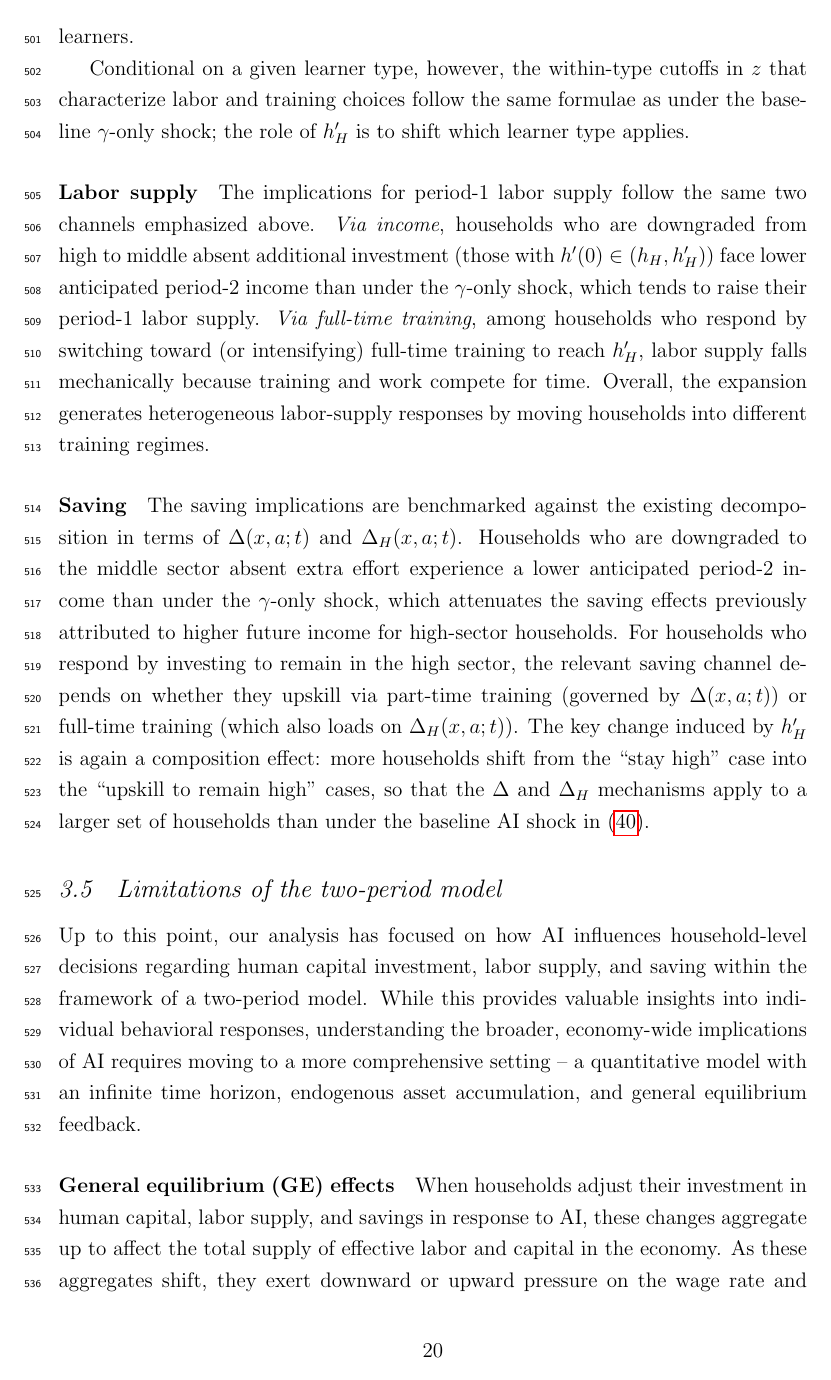
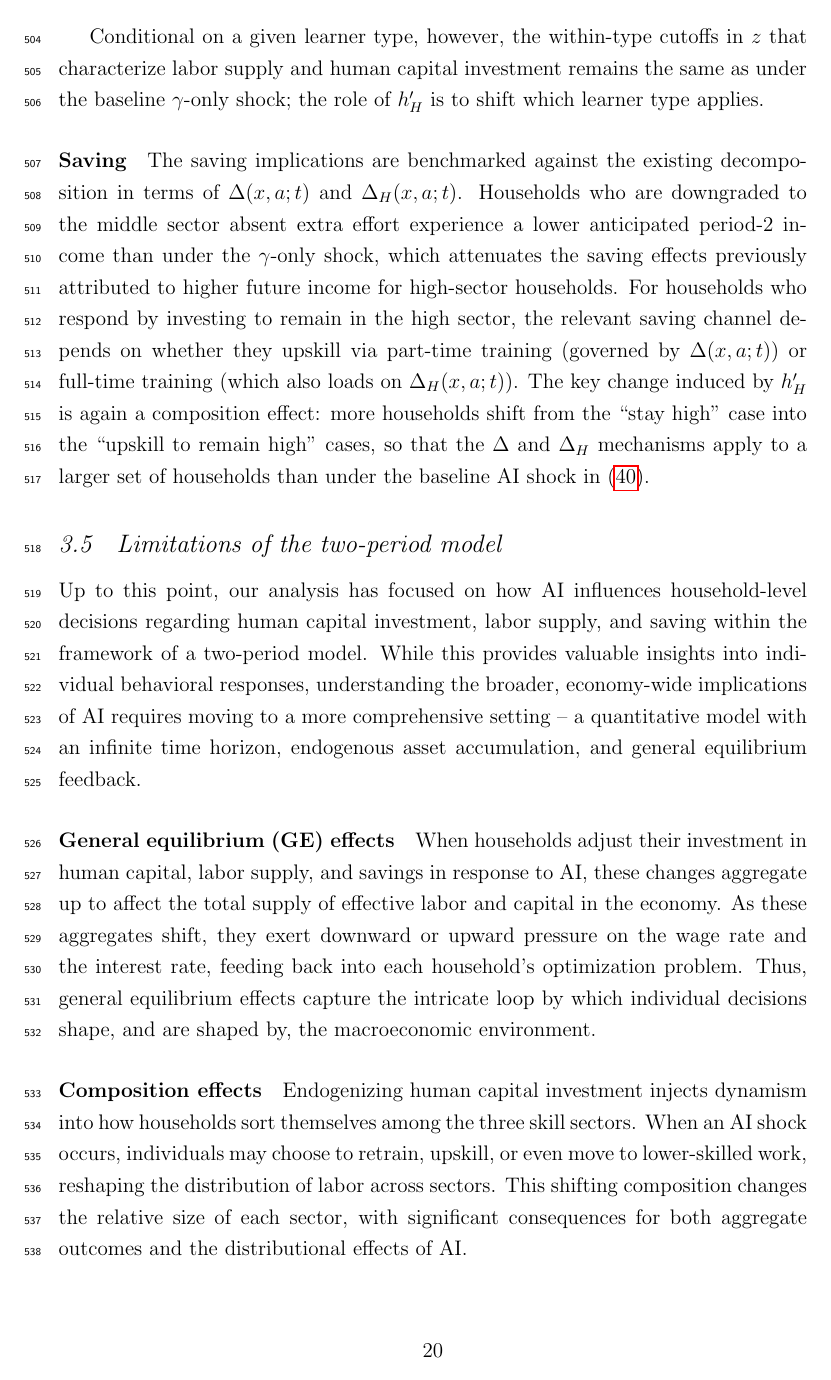
Before and after one commit to yangluust/AIandHC, a LaTeX paper (Main.tex): page 20 of 47 before the commit and page 20 of 46 after it. Compiled offline with pdfLaTeX.

Commit message:
improve text for hc and labor

```diff
--- a/Main.tex
+++ b/Main.tex
@@ -455,7 +455,7 @@ We set up our model so that $\overline{z}^L_{part}(a,h)>\underline{z}^L_{part}(a
 
 \bigskip
 \noindent
-Households with $h_M\frac{1}{1-\delta} \leq h<h_H\frac{1}{1-\delta}$ have a decision rule analogous to those with $h<h_M\frac{1}{1-\delta}$. Conditional on $y$, the boundaries for learner type change to:
+Households with $h_M\frac{1}{1-\delta} \leq h<h_H\frac{1}{1-\delta}$ have a decision rule analogous to those with $h<h_M\frac{1}{1-\delta}$. Conditional on $y$, the cutoffs for learner type change to:
 \begin{equation}\label{eq:hh}
     \underline{h}_H(y):=\frac{h_H-ye_H}{1-\delta}; \qquad \overline{h}_H(y):=\frac{h_H-ye_L}{1-\delta}
 \end{equation}
@@ -715,10 +710,8 @@ Relative to the baseline $\gamma$-only shock (Proposition~\ref{prop:AI_human_cap
-Conditional on a given learner type, however, the within-type cutoffs in $z$ that characterize labor and training choices follow the same formulae as under the baseline $\gamma$-only shock; the role of $h_H'$ is to shift which learner type applies.
-
-\paragraph{Labor supply}
-The implications for period-1 labor supply follow the same two channels emphasized above.
-\textit{Via income}, households who are downgraded from high to middle absent additional investment (those with $h'(0)\in(h_H,h_H')$) face lower anticipated period-2 income than under the $\gamma$-only shock, which tends to raise their period-1 labor supply.
-\textit{Via full-time training}, among households who respond by switching toward (or intensifying) full-time training to reach $h_H'$, labor supply falls mechanically because training and work compete for time.
-Overall, the expansion generates heterogeneous labor-supply responses by moving households into different training regimes.
+Relative to the baseline $\gamma$-only shock (Proposition~\ref{prop:AI_human_capital}), the $h_H'$ component therefore works primarily through a \textit{composition} effect: it turns some households with $h_H\frac{1}{1-\delta}<h<h_H'\frac{1}{1-\delta}$ from non-learners into part-time or full-time learners, and reassigns households with $h_M\frac{1}{1-\delta} \leq h<h_H\frac{1}{1-\delta}$ across learner types, turning some part-time learners into full-time learners, and some part-time or full-time learners into non-learners.
+
+Conditional on a given learner type, however, the within-type cutoffs in $z$ that characterize labor supply and human capital investment remains the same as under the baseline $\gamma$-only shock; the role of $h_H'$ is to shift which learner type applies.
+
+
 
 \paragraph{Saving}
 The saving implications are benchmarked against the existing decomposition in terms of $\Delta(x,a;t)$ and $\Delta_H(x,a;t)$.
```
Also changed, not shown: Main.pdf, Main.tex (11 more changed lines).
